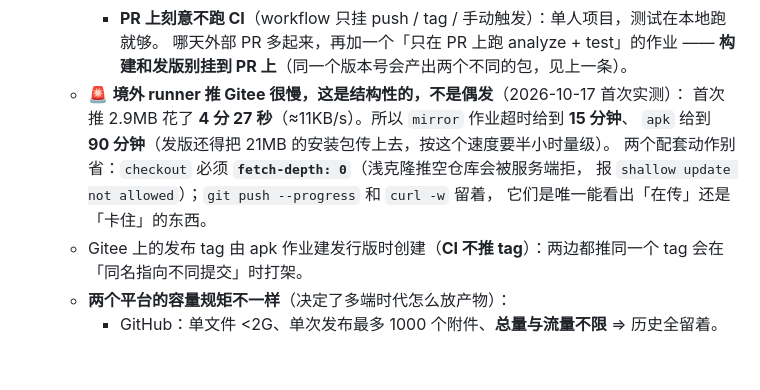
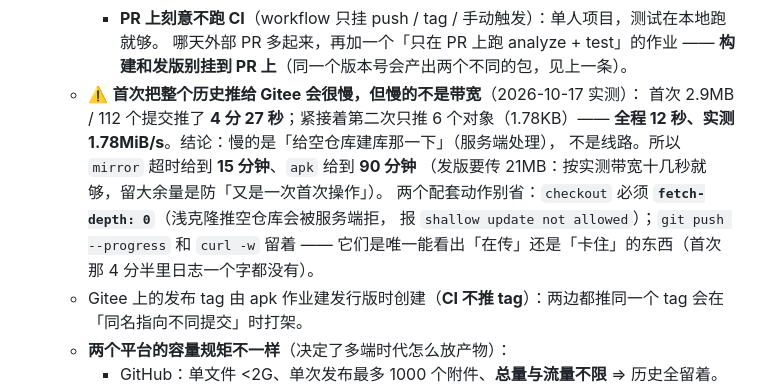
Before and after one commit to mos1128/findR, a Markdown page: 开发指南.md, the part around the change. Rendered like a GitHub page; blank space fills up the shorter version.

Commit message:
docs: 修正「推 Gitee 慢」的结论 —— 慢的是首次建库，不是带宽
首次 2.9MB 推了 4 分半曾让我判断成 ≈11KB/s 的线路问题；
紧接着的增量推送 6 个对象只用了 12 秒、实测 1.78MiB/s，
说明慢在「给空仓库建库」那一下（服务端处理），线路本身没问题。

```diff
--- a/开发指南.md
+++ b/开发指南.md
@@ -262,12 +262,14 @@ magic "FINDR" (5 字节) + 版本 u16 (=1) + 标准 ZIP
     - **PR 上刻意不跑 CI**（workflow 只挂 push / tag / 手动触发）：单人项目，测试在本地跑就够。
       哪天外部 PR 多起来，再加一个「只在 PR 上跑 analyze + test」的作业 ——
       **构建和发版别挂到 PR 上**（同一个版本号会产出两个不同的包，见上一条）。
-  - 🚨 **境外 runner 推 Gitee 很慢，这是结构性的，不是偶发**（2026-10-17 首次实测）：
-    首次推 2.9MB 花了 **4 分 27 秒**（≈11KB/s）。所以 `mirror` 作业超时给到 **15 分钟**、
-    `apk` 给到 **90 分钟**（发版还得把 21MB 的安装包传上去，按这个速度要半小时量级）。
+  - ⚠️ **首次把整个历史推给 Gitee 会很慢，但慢的不是带宽**（2026-10-17 实测）：
+    首次 2.9MB / 112 个提交推了 **4 分 27 秒**；紧接着第二次只推 6 个对象（1.78KB）——
+    **全程 12 秒、实测 1.78MiB/s**。结论：慢的是「给空仓库建库那一下」（服务端处理），
+    不是线路。所以 `mirror` 超时给到 **15 分钟**、`apk` 给到 **90 分钟**
+    （发版要传 21MB：按实测带宽十几秒就够，留大余量是防「又是一次首次操作」）。
     两个配套动作别省：`checkout` 必须 **`fetch-depth: 0`**（浅克隆推空仓库会被服务端拒，
-    报 `shallow update not allowed`）；`git push --progress` 和 `curl -w` 留着，
-    它们是唯一能看出「在传」还是「卡住」的东西。
+    报 `shallow update not allowed`）；`git push --progress` 和 `curl -w` 留着 ——
+    它们是唯一能看出「在传」还是「卡住」的东西（首次那 4 分半里日志一个字都没有）。
   - Gitee 上的发布 tag 由 apk 作业建发行版时创建（**CI 不推 tag**）：两边都推同一个 tag
     会在「同名指向不同提交」时打架。
   - **两个平台的容量规矩不一样**（决定了多端时代怎么放产物）：
```
